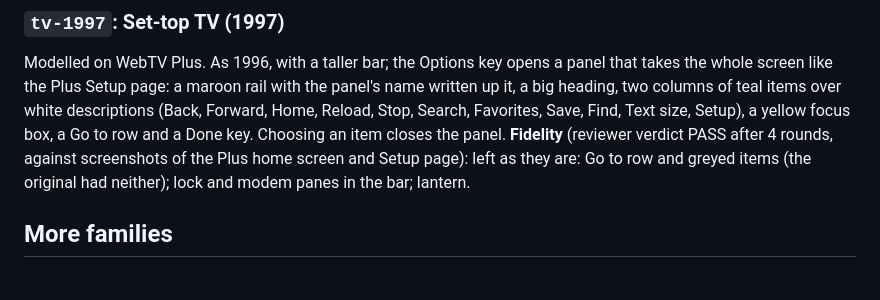
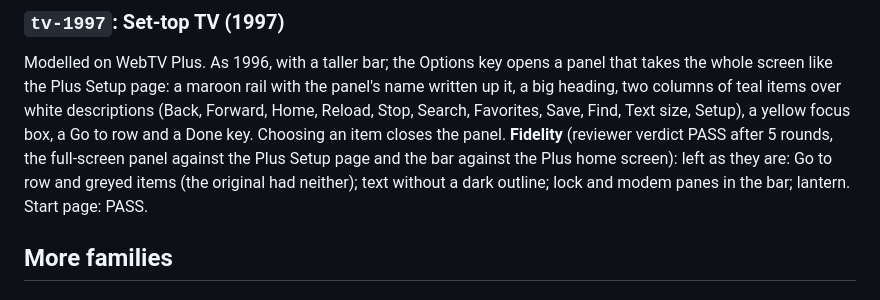
Before and after one commit to chrissnyder2337/thebrowser, a Markdown page: docs/ui-modes/modes.md, the part around the change. Rendered like a GitHub page.

Commit message:
UI modes: record the full-screen TV Options panel's review

```diff
--- a/docs/ui-modes/modes.md
+++ b/docs/ui-modes/modes.md
@@ -186,7 +186,7 @@ with the panel's name written up it, a big heading, two columns of teal
 items over white descriptions (Back, Forward, Home, Reload, Stop, Search,
 Favorites, Save, Find, Text size, Setup), a yellow focus box, a Go to row
 and a Done key. Choosing an item closes the panel.
-**Fidelity** (reviewer verdict PASS after 4 rounds, against screenshots of the Plus home screen and Setup page): left as they are: Go to row and greyed items (the original had neither); lock and modem panes in the bar; lantern.
+**Fidelity** (reviewer verdict PASS after 5 rounds, the full-screen panel against the Plus Setup page and the bar against the Plus home screen): left as they are: Go to row and greyed items (the original had neither); text without a dark outline; lock and modem panes in the bar; lantern. Start page: PASS.
 
 ## More families
 
```
